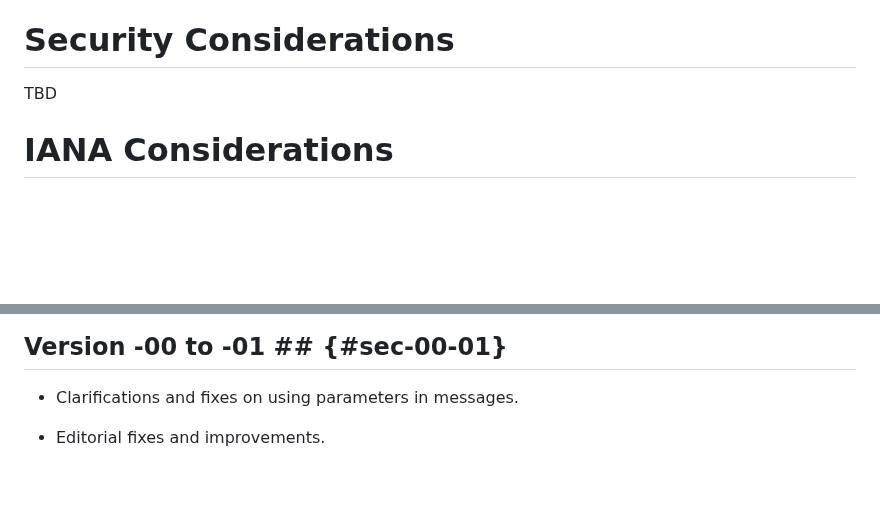
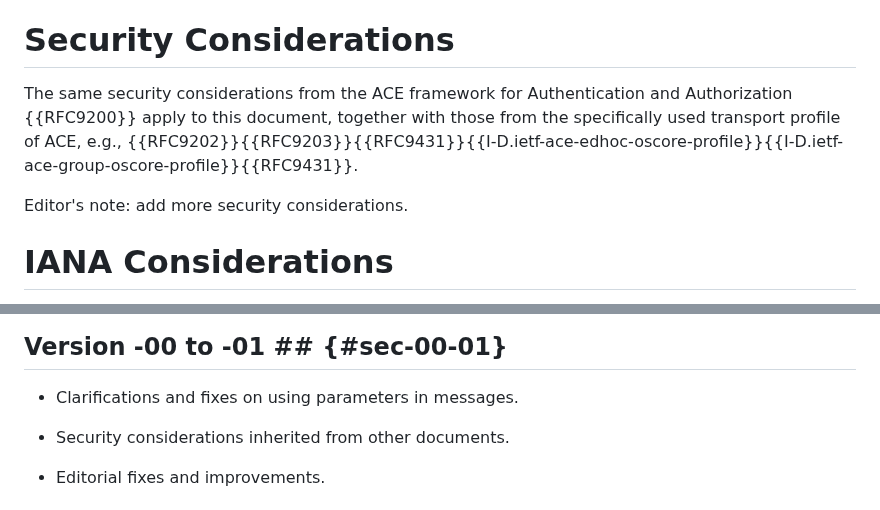
Before and after one commit to ace-wg/ace-workflow-and-params, a Markdown page: draft-ietf-ace-workflow-and-params.md, 2 parts joined by grey strips. Drawn GitHub-style; blank space fills up the shorter version.

Commit message:
Security considerations inherited from other documents

```diff
--- a/draft-ietf-ace-workflow-and-params.md
+++ b/draft-ietf-ace-workflow-and-params.md
@@ -383,7 +383,9 @@ The Access Token Response includes the parameter "anchor_cnf". This specifies th
 
 # Security Considerations
 
-TBD
+The same security considerations from the ACE framework for Authentication and Authorization {{RFC9200}} apply to this document, together with those from the specifically used transport profile of ACE, e.g., {{RFC9202}}{{RFC9203}}{{RFC9431}}{{I-D.ietf-ace-edhoc-oscore-profile}}{{I-D.ietf-ace-group-oscore-profile}}{{RFC9431}}.
+
+Editor's note: add more security considerations.
 
 # IANA Considerations
 
@@ -576,6 +578,8 @@ The following discusses possible, further new parameters that can be defined for
 
 * Clarifications and fixes on using parameters in messages.
 
+* Security considerations inherited from other documents.
+
 * Editorial fixes and improvements.
 
 # Acknowledgments # {#acknowledgments}
```
